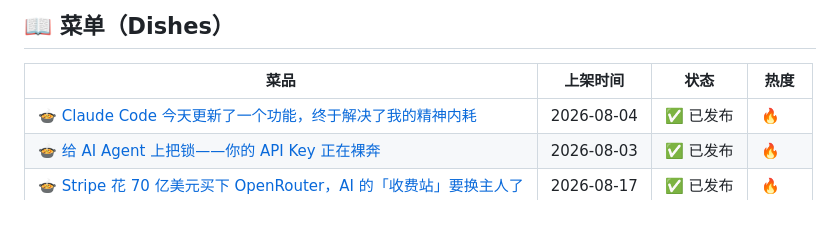
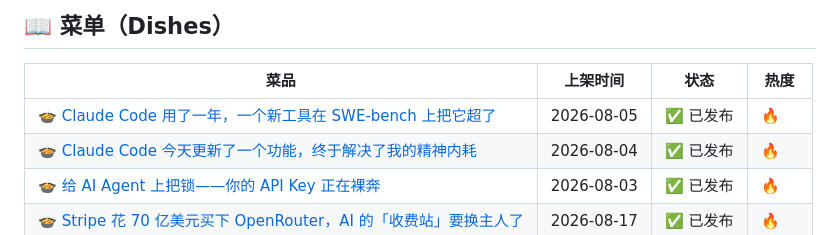
Before and after one commit to panda-chef/panda-hotpot, a Markdown page: README.md, the part around the change. Drawn GitHub-style.

Commit message:
🍲 菜单更新: Claude Code 用了一年，一个新工具在 SWE-bench 上把它超了

```diff
--- a/README.md
+++ b/README.md
@@ -10,6 +10,7 @@
 
 | 菜品 | 上架时间 | 状态 | 热度 |
 |------|---------|------|------|
+| [🍲 Claude Code 用了一年，一个新工具在 SWE-bench 上把它超了](https://github.com/panda-chef/panda-hotpot/blob/main/dishes/2026-08-05-Claude-Code-用了一年，一个新工具在-/README.md) | 2026-08-05 | ✅ 已发布 | 🔥 |
 | [🍲 Claude Code 今天更新了一个功能，终于解决了我的精神内耗](https://github.com/panda-chef/panda-hotpot/blob/main/dishes/2026-08-04-Claude-Code-今天更新了一个功能，终于/README.md) | 2026-08-04 | ✅ 已发布 | 🔥 |
 | [🍲 给 AI Agent 上把锁——你的 API Key 正在裸奔](https://github.com/panda-chef/panda-hotpot/blob/main/dishes/2026-08-03-给-AI-Agent-上把锁——你的-API-K/README.md) | 2026-08-03 | ✅ 已发布 | 🔥 |
 | [🍲 Stripe 花 70 亿美元买下 OpenRouter，AI 的「收费站」要换主人了](./dishes/2026-08-17-Stripe-收购-OpenRouter/README.md) | 2026-08-17 | ✅ 已发布 | 🔥 |
```
